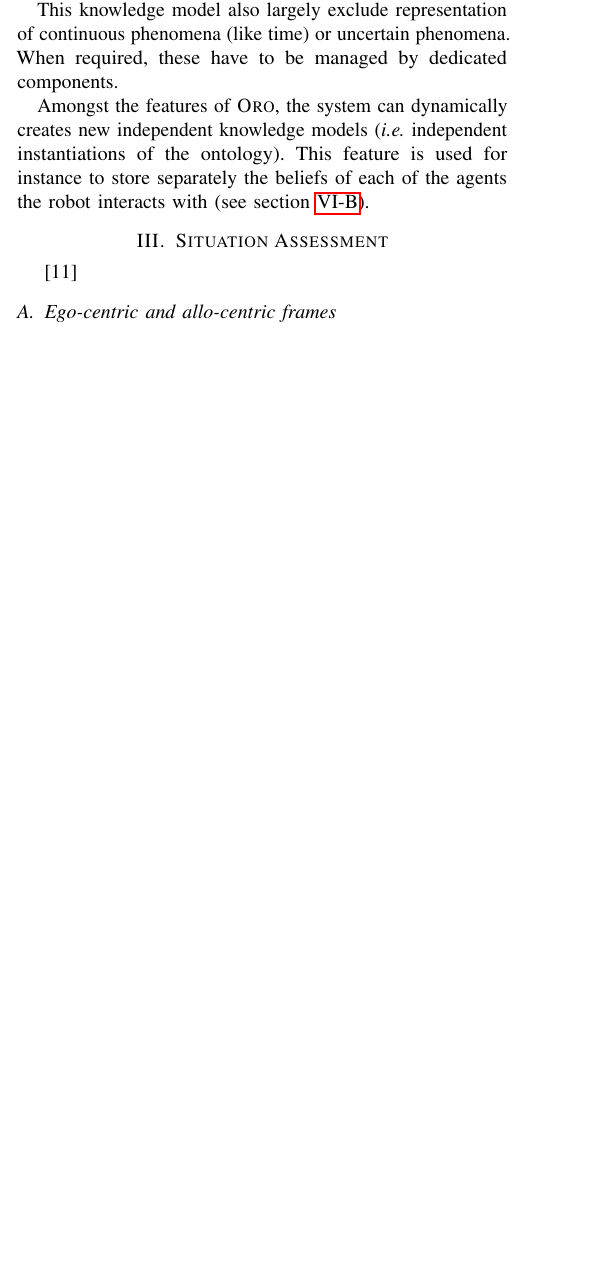
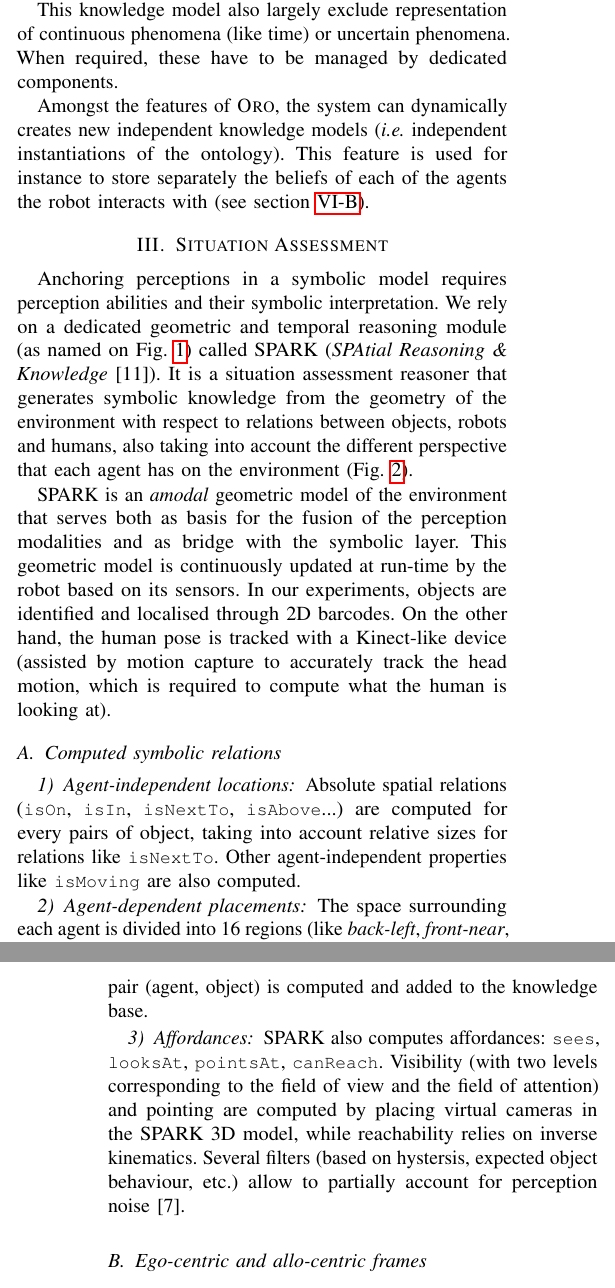
Before and after one commit to severin-lemaignan/knowledge-lessons-learned, a LaTeX paper (paper.tex): part of one column of page 2 of 7 before the commit and two parts of the columns of pages 2 and 3 of 7 after it, the two joined at a grey line, cut so that both start at the same text, the shorter picture padded with empty space. Compiled offline with pdfLaTeX.

Commit message:
Added section on situation assessment

```diff
--- a/paper.tex
+++ b/paper.tex
@@ -257,6 +257,47 @@ each of the agents the robot interacts with (see section~\ref{sect|tom}).
         \label{fig|spark-oro}
 \end{figure}
 
-\cite{Sisbot2011}
+Anchoring perceptions in a symbolic model requires perception abilities and
+their symbolic interpretation. We rely on a dedicated geometric and temporal
+reasoning module (as named on Fig.~\ref{fig|archi}) called SPARK (\emph{SPAtial
+Reasoning \& Knowledge}~\cite{Sisbot2011}). It is a situation assessment
+reasoner that generates symbolic knowledge from the geometry of the
+environment with respect to relations between objects, robots and humans,
+also taking into account the different perspective that each agent has on
+the environment (Fig.~\ref{fig|spark-oro}).
+
+SPARK is an \emph{amodal} geometric model of the environment that serves both
+as basis for the fusion of the perception modalities and as bridge with the
+symbolic layer. This geometric model is continuously updated at run-time by the
+robot based on its sensors. In our experiments, objects are identified and
+localised through 2D barcodes.  On the other hand, the human pose is tracked
+with a Kinect-like device (assisted by motion capture to accurately track the
+head motion, which is required to compute what the human is looking at).
+
+\subsection{Computed symbolic relations}
+
+\subsubsection{Agent-independent locations}
+
+Absolute spatial relations (\concept{isOn}, \concept{isIn}, \concept{isNextTo},
+\concept{isAbove}...) are computed for every pairs of object, taking into
+account relative sizes for relations like \concept{isNextTo}. Other
+agent-independent properties like \concept{isMoving} are also computed.
+
+\subsubsection{Agent-dependent placements}
+
+The space surrounding each agent is divided into 16 regions (like
+\emph{back-left}, \emph{front-near}, etc.). Based on this partition, symbolic
+relations between each pair (agent, object) is computed and added to the
+knowledge base.
+
+\subsubsection{Affordances}
+
+SPARK also computes affordances: \concept{sees}, \concept{looksAt},
+\concept{pointsAt}, \concept{canReach}. Visibility (with two levels
+corresponding to the field of view and the field of attention) and pointing are
+computed by placing virtual cameras in the SPARK 3D model, while reachability
+relies on inverse kinematics. Several filters (based on hystersis, expected
+object behaviour, etc.) allow to partially account for perception
+noise~\cite{Warnier2012a}.
 
 \subsection{Ego-centric and allo-centric frames}
```
Also changed, not shown: paper.tex (15 more changed lines).
